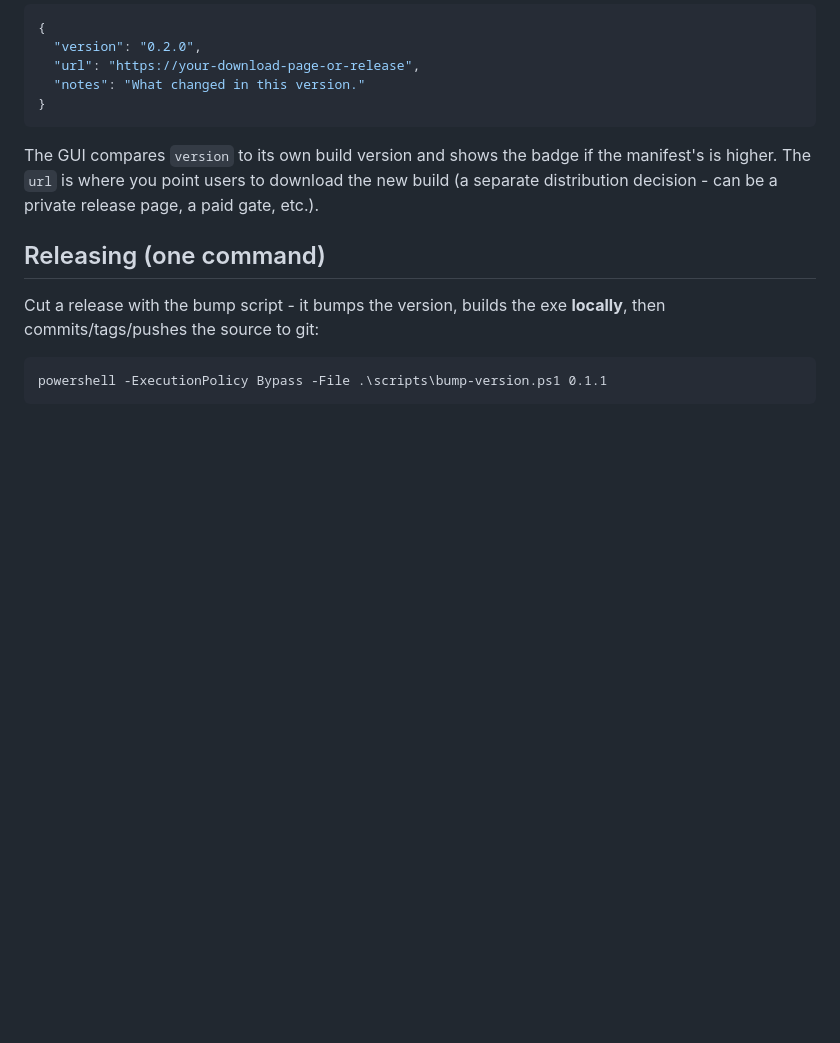
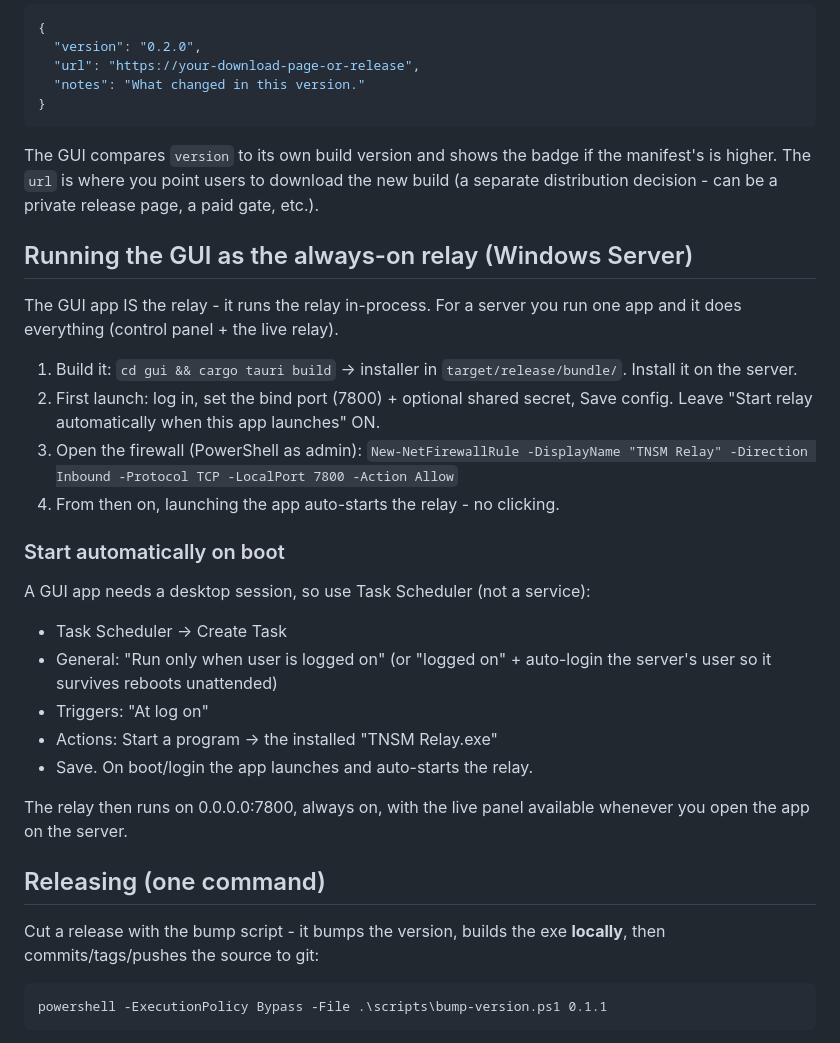
Before and after one commit to Supertankkillz/TNSM-Relay, a Markdown page: README.md, the part around the change. Drawn GitHub-style; blank space fills up the shorter version.

Commit message:
release v0.1.8

```diff
--- a/README.md
+++ b/README.md
@@ -155,6 +155,32 @@ the manifest's is higher. The `url` is where you point users to download the
 new build (a separate distribution decision  -  can be a private release page,
 a paid gate, etc.).
 
+## Running the GUI as the always-on relay (Windows Server)
+
+The GUI app IS the relay - it runs the relay in-process. For a server you run
+one app and it does everything (control panel + the live relay).
+
+1. Build it: `cd gui && cargo tauri build` -> installer in
+   `target/release/bundle/`. Install it on the server.
+2. First launch: log in, set the bind port (7800) + optional shared secret,
+   Save config. Leave "Start relay automatically when this app launches" ON.
+3. Open the firewall (PowerShell as admin):
+   `New-NetFirewallRule -DisplayName "TNSM Relay" -Direction Inbound -Protocol TCP -LocalPort 7800 -Action Allow`
+4. From then on, launching the app auto-starts the relay - no clicking.
+
+### Start automatically on boot
+
+A GUI app needs a desktop session, so use Task Scheduler (not a service):
+- Task Scheduler -> Create Task
+- General: "Run only when user is logged on" (or "logged on" + auto-login the
+  server's user so it survives reboots unattended)
+- Triggers: "At log on"
+- Actions: Start a program -> the installed "TNSM Relay.exe"
+- Save. On boot/login the app launches and auto-starts the relay.
+
+The relay then runs on 0.0.0.0:7800, always on, with the live panel available
+whenever you open the app on the server.
+
 ## Releasing (one command)
 
 Cut a release with the bump script  -  it bumps the version, builds the exe
```
